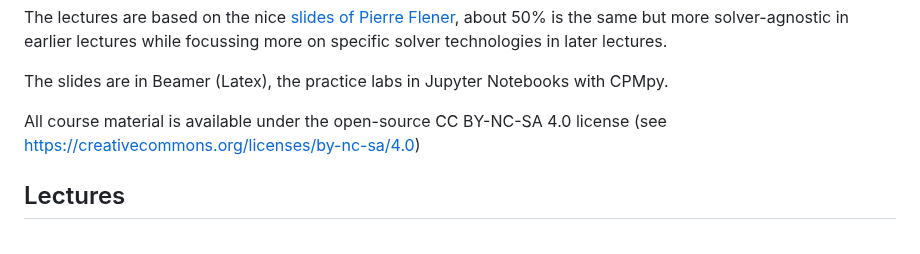
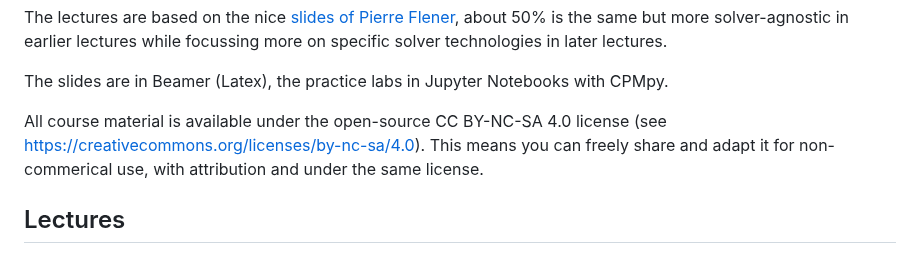
Before and after one commit to tias/constraint-solving-course, a Markdown page: README.md, the part around the change. Rendered like a GitHub page.

Commit message:
say explicitly what the open source license allows

```diff
--- a/README.md
+++ b/README.md
@@ -13,7 +13,7 @@ The lectures are based on the nice <a href="https://github.com/Pierre-Flener/Pie
 
 The slides are in Beamer (Latex), the practice labs in Jupyter Notebooks with CPMpy.
 
-All course material is available under the open-source CC BY-NC-SA 4.0 license (see https://creativecommons.org/licenses/by-nc-sa/4.0)
+All course material is available under the open-source CC BY-NC-SA 4.0 license (see https://creativecommons.org/licenses/by-nc-sa/4.0). This means you can freely share and adapt it for non-commerical use, with attribution and under the same license.
 
 
 Lectures
```
